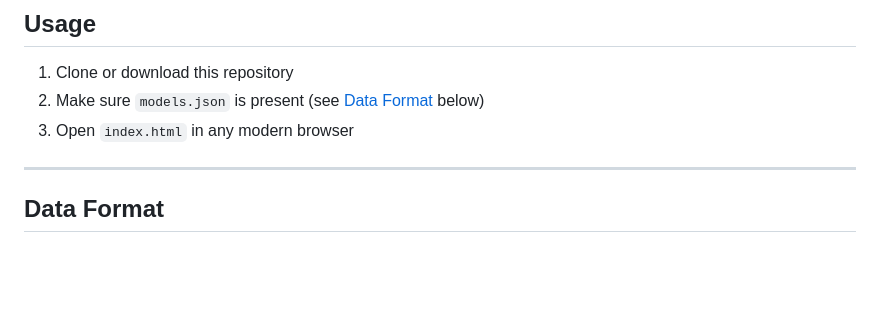
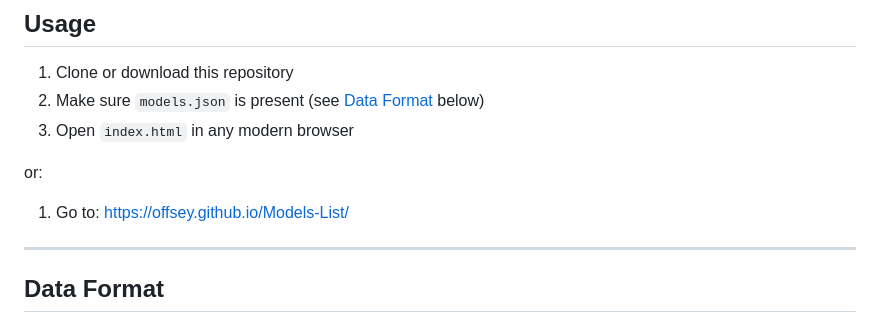
Before and after one commit to OffSey/Models-List, a Markdown page: README.md, the part around the change. GitHub-like rendering; blank space fills up the shorter version.

Commit message:
Revise README with usage and image preview details
Updated README to include additional usage instructions and clarify image preview setup.

```diff
--- a/README.md
+++ b/README.md
@@ -26,6 +26,10 @@ Built by **OffSey** for [XionShield](https://xionshield.eu).
 1. Clone or download this repository
 2. Make sure `models.json` is present (see [Data Format](#data-format) below)
 3. Open `index.html` in any modern browser
+
+or:
+
+1. Go to: https://offsey.github.io/Models-List/
 
 ---
 
```
